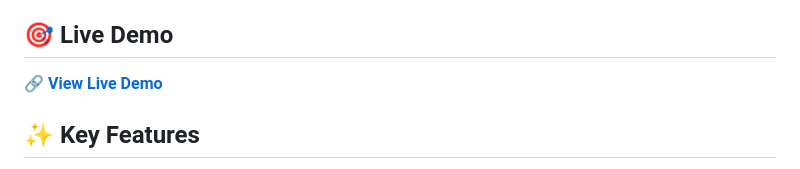
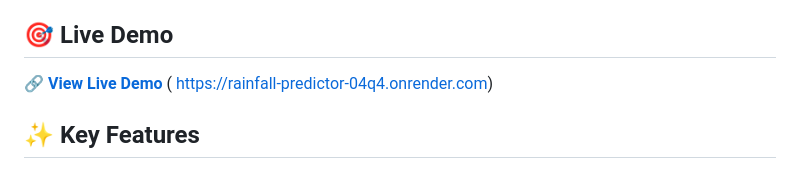
Before and after one commit to Srusti-26/rainfall-predictor, a Markdown page: README.md, the part around the change. GitHub-like rendering.

Commit message:
Update README with live demo link
Added a link to the live demo of the application.

```diff
--- a/README.md
+++ b/README.md
@@ -10,7 +10,7 @@ An advanced machine learning-based web application that predicts rainfall using
 
 ## 🎯 Live Demo
 
-🔗 **[View Live Demo](#)**
+🔗 **[View Live Demo](#)** ( https://rainfall-predictor-04q4.onrender.com)
 ## ✨ Key Features
 
 * 🎯 **AI-Powered Predictions**: Random Forest Regression with 87.3% accuracy
```
